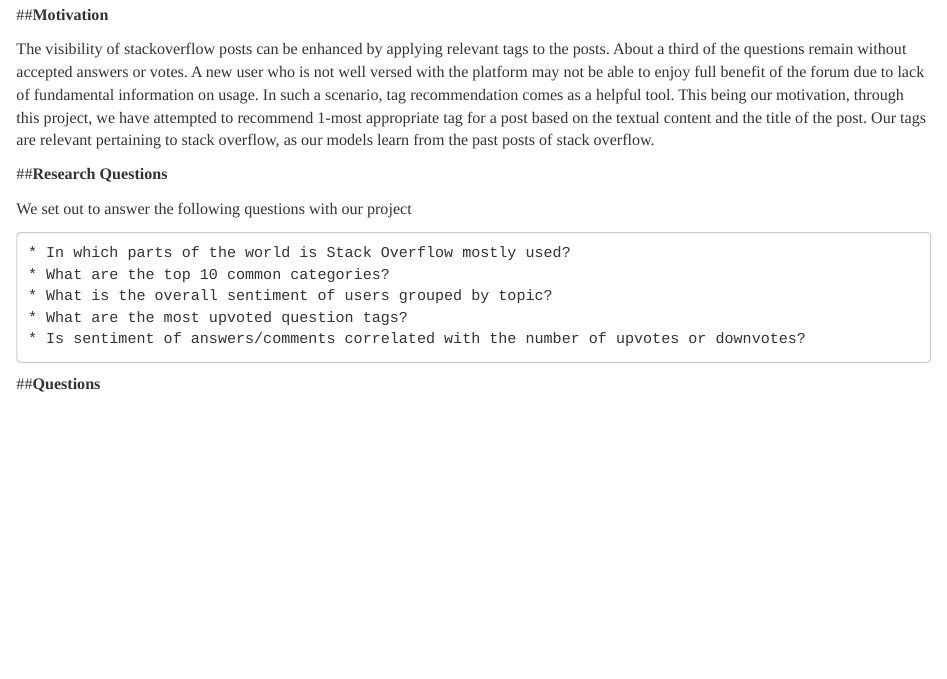
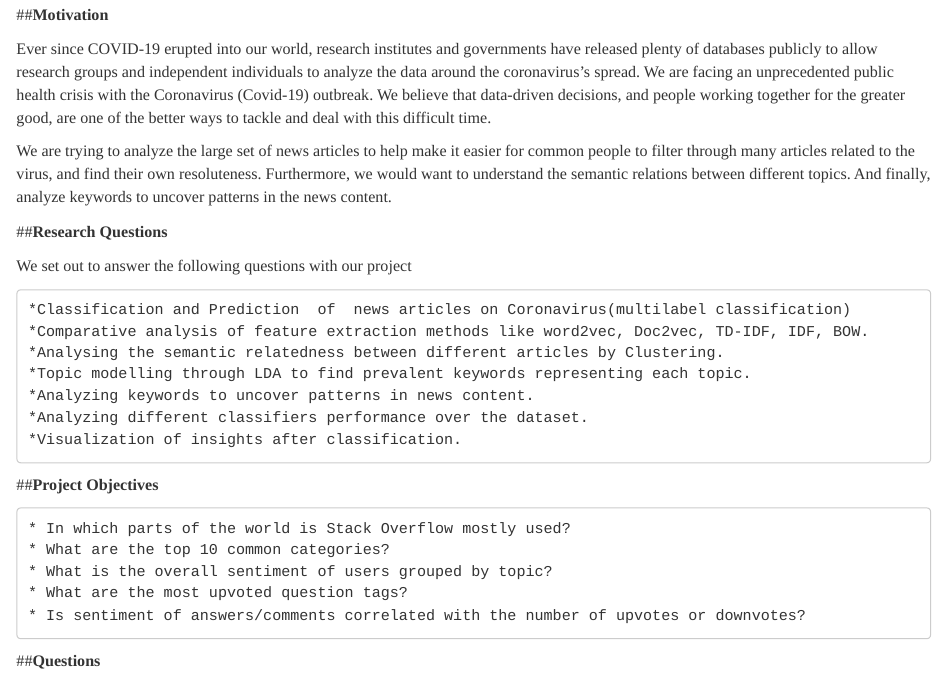
Before and after one commit to MohitJaripatke/LearnR, an R Markdown document (site/index.Rmd): the page in a window 1100 px wide, from 790 px down. Rendered offline with R 4.5, knitr and Pandoc, with nearby package versions; some code elsewhere in the file could not run offline.

Commit message:
Update index.Rmd

```diff
--- a/site/index.Rmd
+++ b/site/index.Rmd
@@ -80,12 +80,28 @@
 
 ##**Motivation**
 
-The visibility of stackoverflow posts can be enhanced by applying relevant tags to the posts. About a third of the questions remain without accepted answers or votes. A new user who is not well versed with the platform may not be able to enjoy full benefit of the forum due to lack of fundamental information on usage. In such a scenario, tag recommendation comes as a helpful tool. This being our motivation, through this project, we have attempted to recommend 1-most appropriate tag for a post based on the textual content  and the title of the post. Our tags are relevant pertaining to stack overflow, as our models learn from the past posts of stack overflow.
+Ever since COVID-19 erupted into our world, research institutes and governments have released plenty of databases publicly to allow research groups and independent individuals to analyze the data around the coronavirus’s spread. We are facing an unprecedented public health crisis with the Coronavirus (Covid-19) outbreak. We believe that data-driven decisions, and people working together for the greater good, are one of the better ways to tackle and deal with this difficult time.
+
+We are trying to analyze the large set of news articles to help make it easier for common people to filter through many articles related to the virus, and find their own resoluteness.
+Furthermore, we would want to understand the semantic relations between different topics. And finally, analyze keywords to uncover patterns in the news content.
+
 
 
 ##**Research Questions**
 
 We set out to answer the following questions with our project
+
+	*Classification and Prediction  of  news articles on Coronavirus(multilabel classification)
+	*Comparative analysis of feature extraction methods like word2vec, Doc2vec, TD-IDF, IDF, BOW.
+	*Analysing the semantic relatedness between different articles by Clustering.
+	*Topic modelling through LDA to find prevalent keywords representing each topic.
+	*Analyzing keywords to uncover patterns in news content.
+	*Analyzing different classifiers performance over the dataset.
+	*Visualization of insights after classification.
+
+
+##**Project Objectives**
+
 
 	* In which parts of the world is Stack Overflow mostly used?
 	* What are the top 10 common categories?
```
